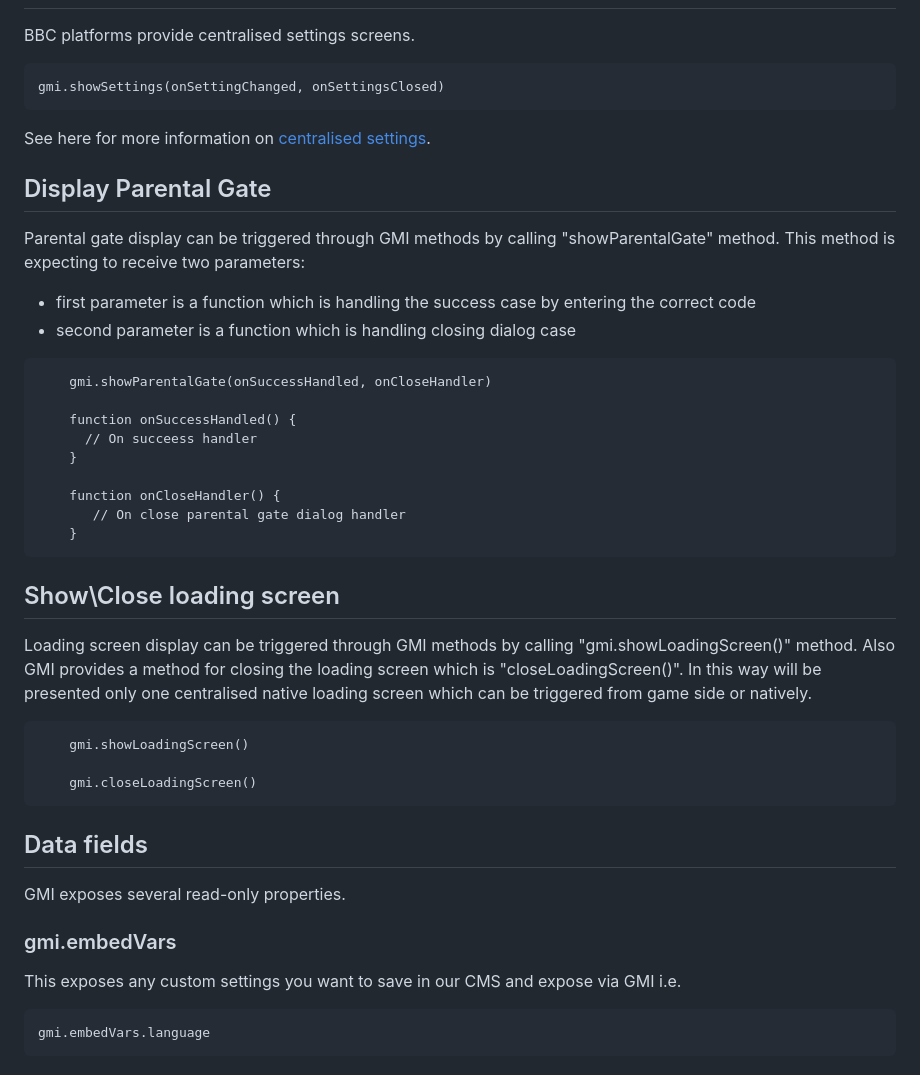
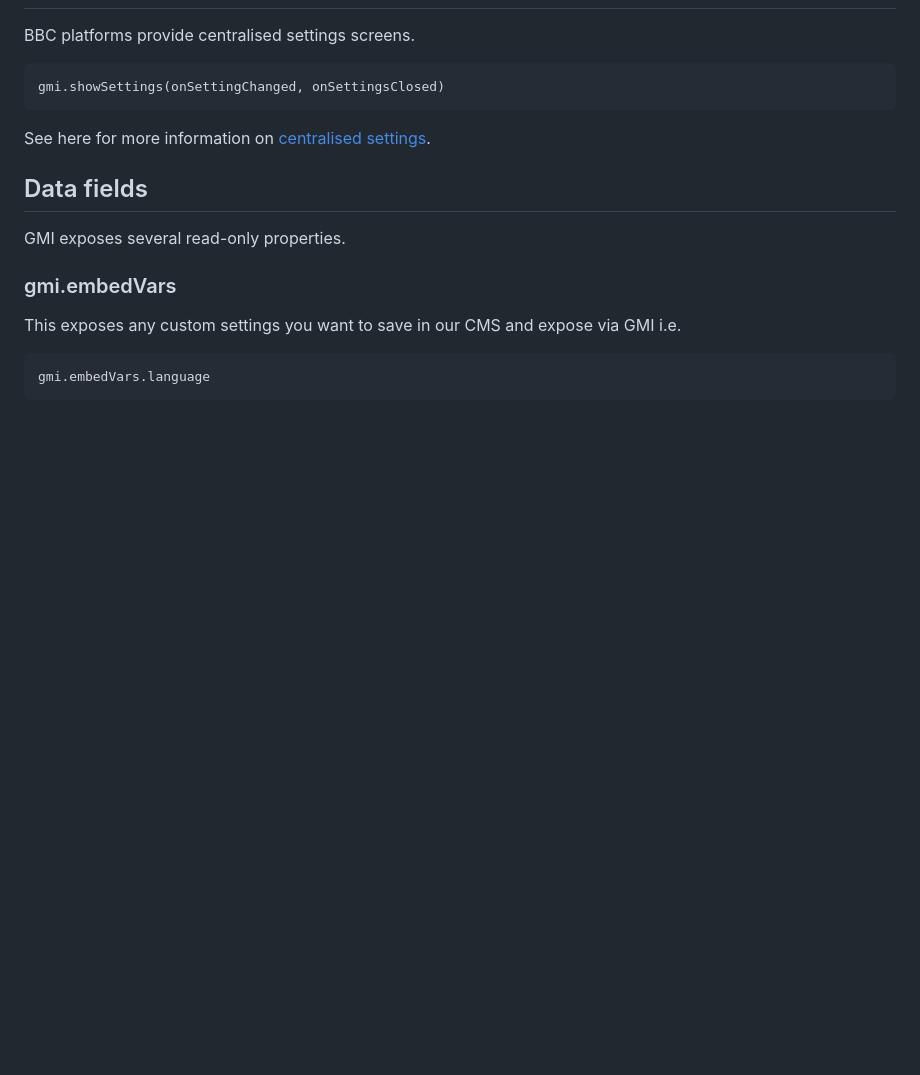
Before and after one commit to shvchukl8/bbcc, a Markdown page: docs/gmi.md, the part around the change. Rendered like a GitHub page; blank space fills up the shorter version.

Commit message:
Update gmi.md
Remove documentation for Show Loading screen and Show Parental gate

`````diff
--- a/docs/gmi.md
+++ b/docs/gmi.md
@@ -104,35 +104,6 @@ gmi.showSettings(onSettingChanged, onSettingsClosed)
 
 See here for more information on [centralised settings](settings.md).
 
-## Display Parental Gate
-
-Parental gate display can be triggered through GMI methods by calling "showParentalGate" method.
-This method is expecting to receive two parameters:
-- first parameter is a function which is handling the success case by entering the correct code
-- second parameter is a function which is handling closing dialog case
-
-````
-    gmi.showParentalGate(onSuccessHandled, onCloseHandler)
-
-    function onSuccessHandled() {
-      // On succeess handler
-    }
-
-    function onCloseHandler() {
-       // On close parental gate dialog handler
-    }
-````
-
-## Show\Close loading screen
-
-Loading screen display can be triggered through GMI methods by calling "gmi.showLoadingScreen()" method. Also GMI provides a method for closing the loading screen which is "closeLoadingScreen()". In this way will be presented only one centralised native loading screen which can be triggered from game side or natively.
-
-````
-    gmi.showLoadingScreen()
-
-    gmi.closeLoadingScreen()
-````
-
 ## Data fields
 
 GMI exposes several read-only properties.
`````
